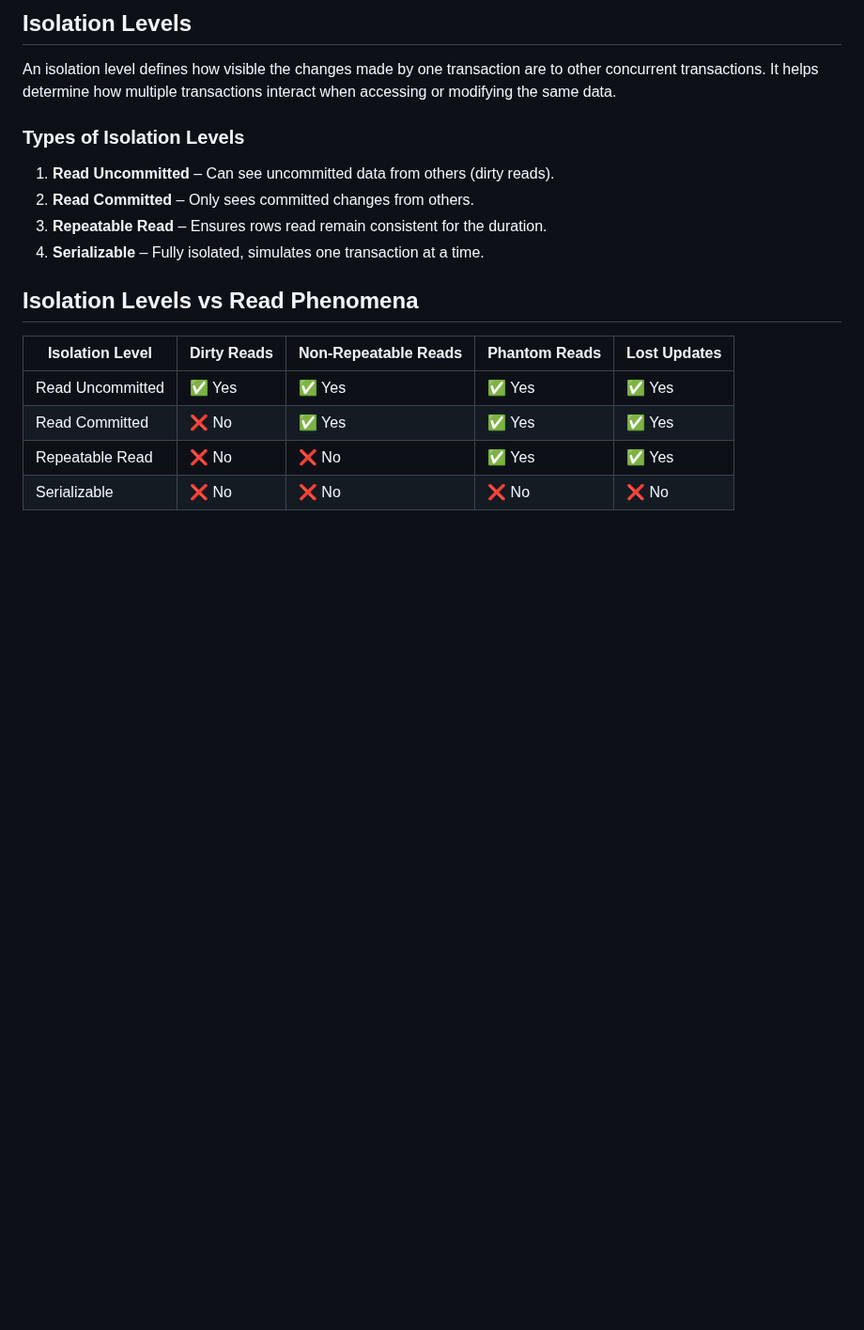
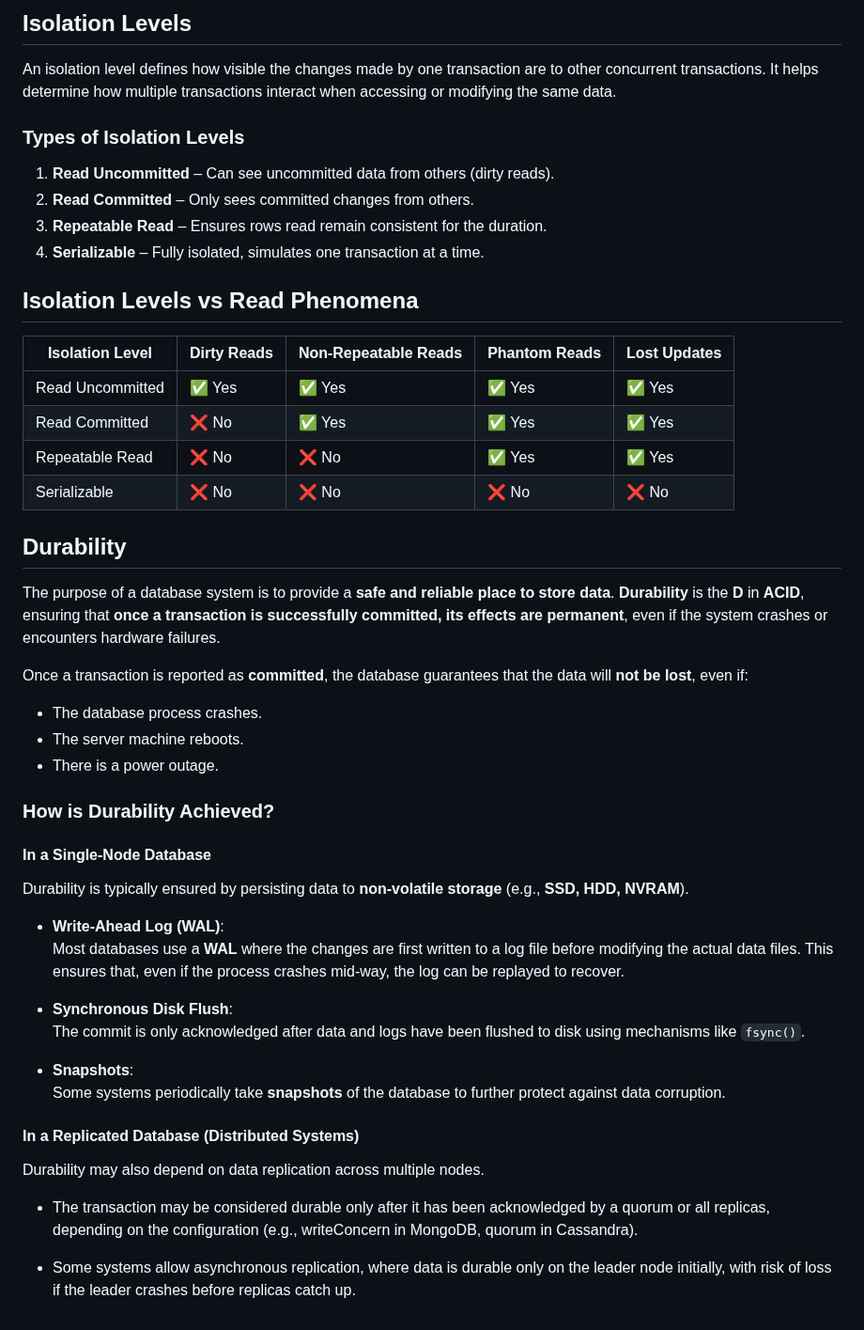
Before and after one commit to delower-hosen/my-daily-learnings, a Markdown page: Database-Concepts/Transaction.md, the part around the change. Shown at 94% size. GitHub-like rendering; blank space fills up the shorter version.

Commit message:
Transaction: Durability

```diff
--- a/Database-Concepts/Transaction.md
+++ b/Database-Concepts/Transaction.md
@@ -229,3 +229,37 @@ An isolation level defines how visible the changes made by one transaction are t
 | Read Committed       | ❌ No       | ✅ Yes                | ✅ Yes        | ✅ Yes         |
 | Repeatable Read      | ❌ No       | ❌ No                 | ✅ Yes        | ✅ Yes         |
 | Serializable         | ❌ No       | ❌ No                 | ❌ No         | ❌ No          |
+
+
+## Durability
+
+The purpose of a database system is to provide a **safe and reliable place to store data**. **Durability** is the **D** in **ACID**, ensuring that **once a transaction is successfully committed, its effects are permanent**, even if the system crashes or encounters hardware failures.
+
+Once a transaction is reported as **committed**, the database guarantees that the data will **not be lost**, even if:
+
+- The database process crashes.
+- The server machine reboots.
+- There is a power outage.
+
+### How is Durability Achieved?
+
+#### In a Single-Node Database
+
+Durability is typically ensured by persisting data to **non-volatile storage** (e.g., **SSD, HDD, NVRAM**).
+
+- **Write-Ahead Log (WAL)**:
+  Most databases use a **WAL** where the changes are first written to a log file before modifying the actual data files. This ensures that, even if the process crashes mid-way, the log can be replayed to recover.
+
+- **Synchronous Disk Flush**:
+  The commit is only acknowledged after data and logs have been flushed to disk using mechanisms like `fsync()`.
+
+- **Snapshots**:
+  Some systems periodically take **snapshots** of the database to further protect against data corruption.
+
+#### In a Replicated Database (Distributed Systems)
+
+Durability may also depend on data replication across multiple nodes.
+
+- The transaction may be considered durable only after it has been acknowledged by a quorum or all replicas, depending on the configuration (e.g., writeConcern in MongoDB, quorum in Cassandra).
+
+- Some systems allow asynchronous replication, where data is durable only on the leader node initially, with risk of loss if the leader crashes before replicas catch up.
```
